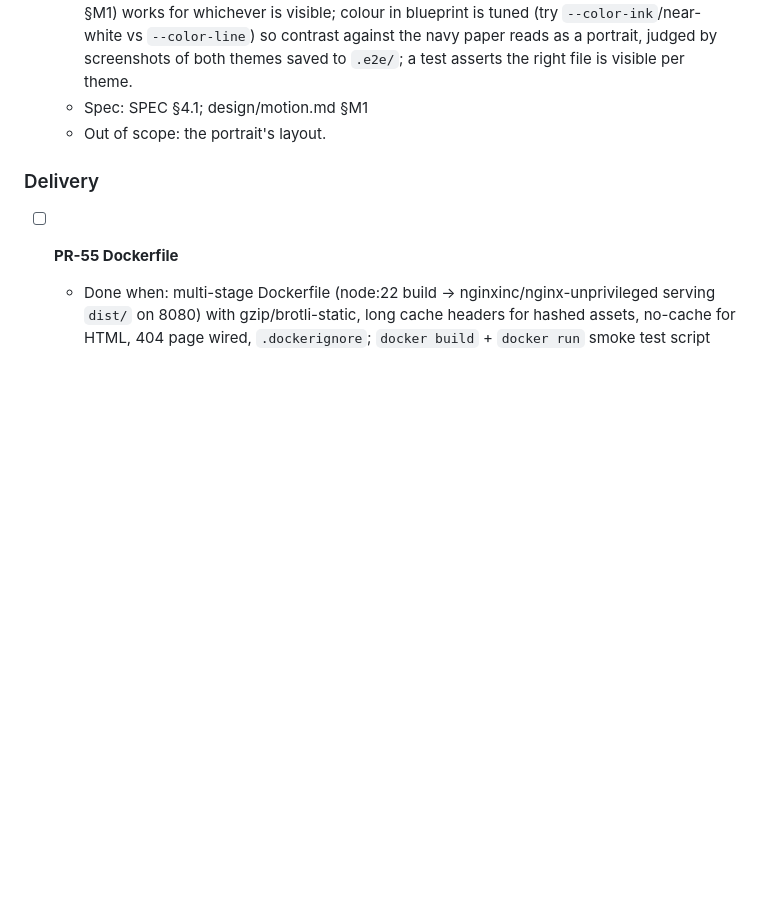
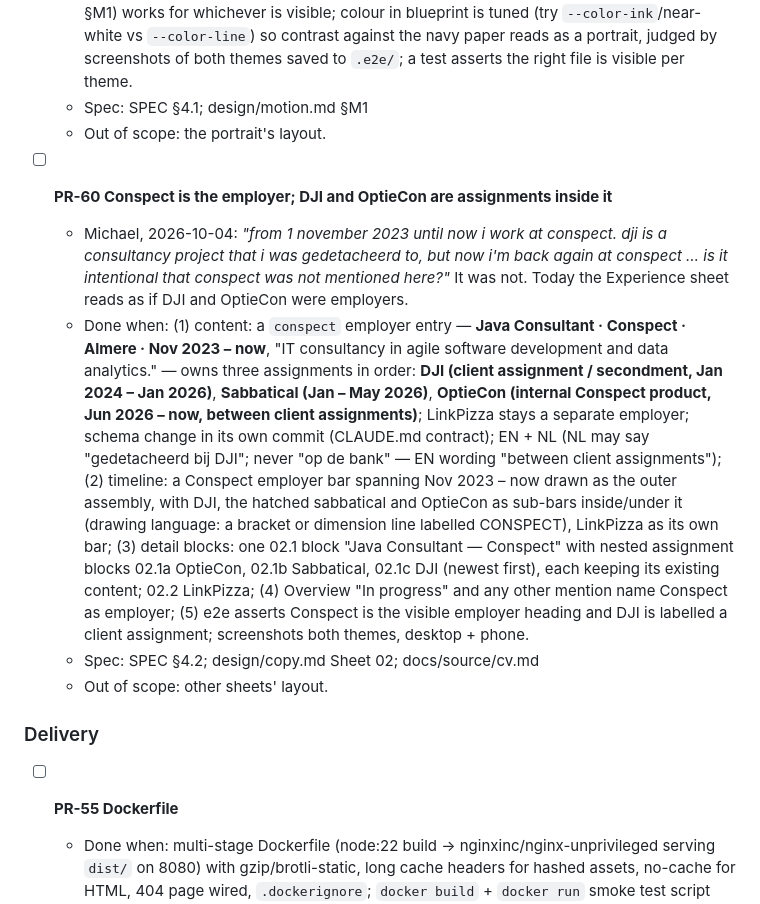
Before and after one commit to mikebg95/portfolio, a Markdown page: BACKLOG.md, the part around the change. Rendered like a GitHub page; blank space fills up the shorter version.

Commit message:
backlog: PR-60 Conspect as employer with assignments (Michael 2026-10-04)
Co-Authored-By: Claude Opus 5.5 (1M context) <noreply@anthropic.com>

```diff
--- a/BACKLOG.md
+++ b/BACKLOG.md
@@ -84,6 +84,12 @@ queue.
   - Spec: SPEC §4.1; design/motion.md §M1
   - Out of scope: the portrait's layout.
 
+- [ ] **PR-60 Conspect is the employer; DJI and OptieCon are assignments inside it**
+  - Michael, 2026-10-04: *"from 1 november 2023 until now i work at conspect. dji is a consultancy project that i was gedetacheerd to, but now i'm back again at conspect … is it intentional that conspect was not mentioned here?"* It was not. Today the Experience sheet reads as if DJI and OptieCon were employers.
+  - Done when: (1) content: a `conspect` employer entry — **Java Consultant · Conspect · Almere · Nov 2023 – now**, "IT consultancy in agile software development and data analytics." — owns three assignments in order: **DJI (client assignment / secondment, Jan 2024 – Jan 2026)**, **Sabbatical (Jan – May 2026)**, **OptieCon (internal Conspect product, Jun 2026 – now, between client assignments)**; LinkPizza stays a separate employer; schema change in its own commit (CLAUDE.md contract); EN + NL (NL may say "gedetacheerd bij DJI"; never "op de bank" — EN wording "between client assignments"); (2) timeline: a Conspect employer bar spanning Nov 2023 – now drawn as the outer assembly, with DJI, the hatched sabbatical and OptieCon as sub-bars inside/under it (drawing language: a bracket or dimension line labelled CONSPECT), LinkPizza as its own bar; (3) detail blocks: one 02.1 block "Java Consultant — Conspect" with nested assignment blocks 02.1a OptieCon, 02.1b Sabbatical, 02.1c DJI (newest first), each keeping its existing content; 02.2 LinkPizza; (4) Overview "In progress" and any other mention name Conspect as employer; (5) e2e asserts Conspect is the visible employer heading and DJI is labelled a client assignment; screenshots both themes, desktop + phone.
+  - Spec: SPEC §4.2; design/copy.md Sheet 02; docs/source/cv.md
+  - Out of scope: other sheets' layout.
+
 ### Delivery
 
 - [ ] **PR-55 Dockerfile**
```
